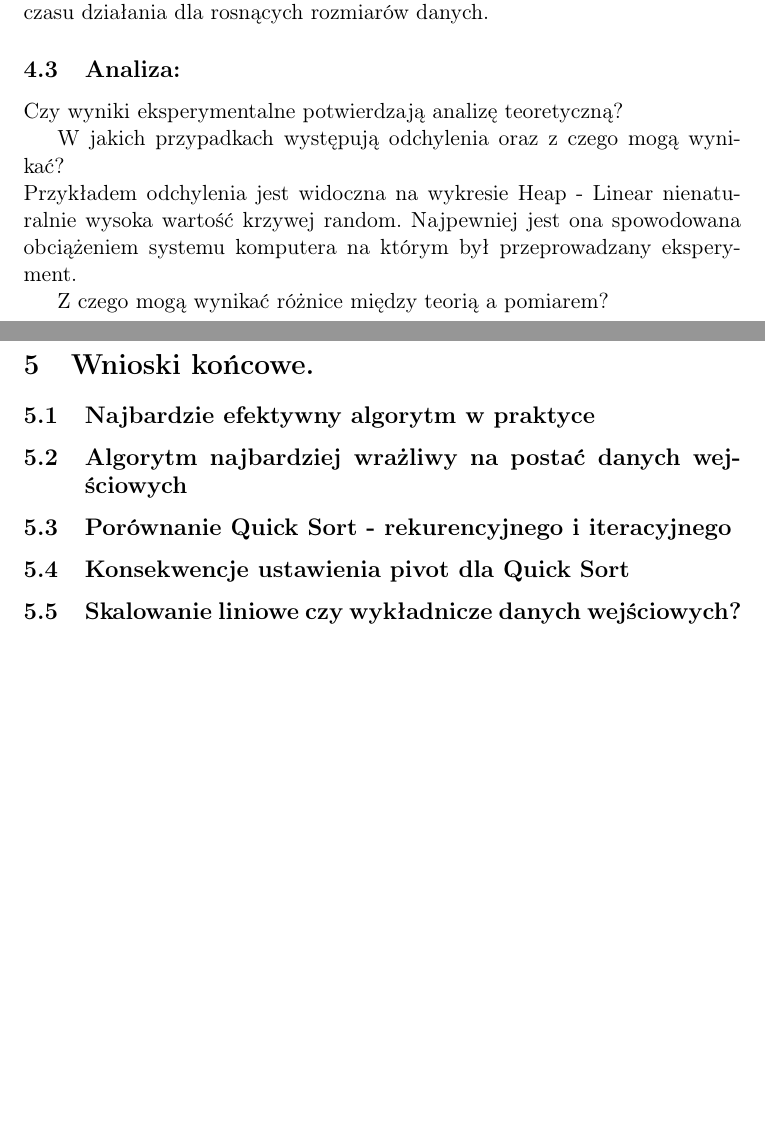
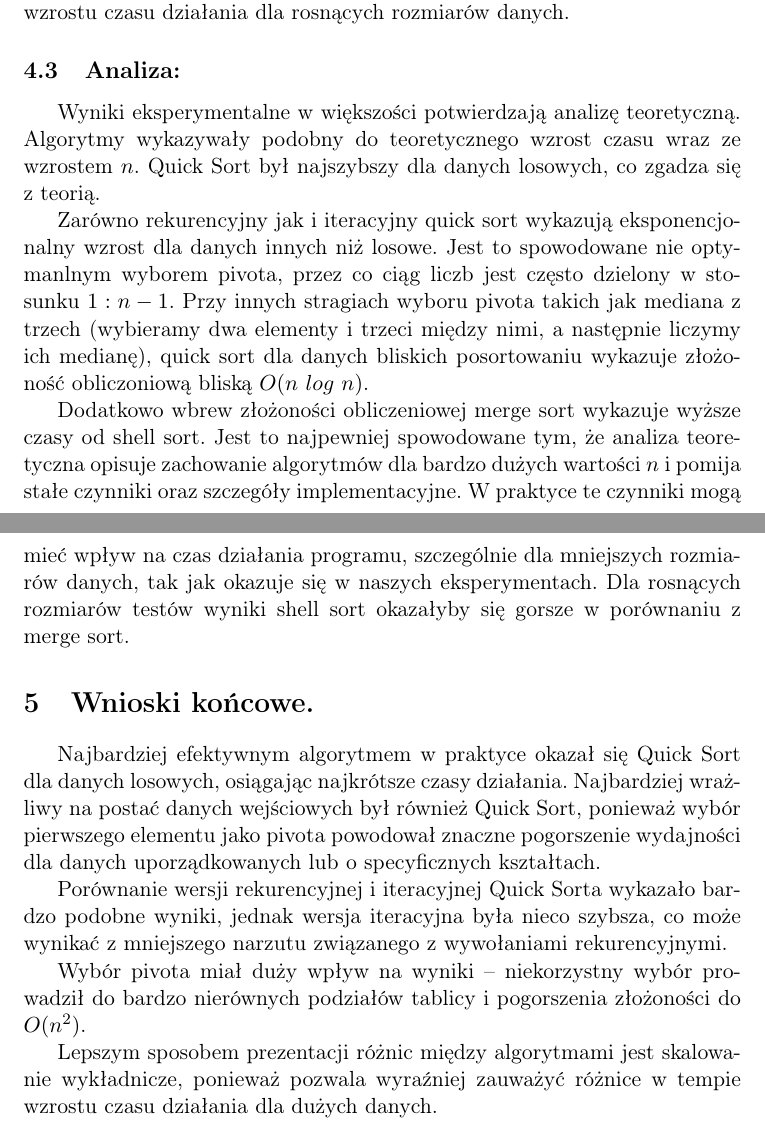
Before and after one commit to Gerzent/Sortowanie, a LaTeX document (LatexFolder/Sprawozdanie.tex): two parts of pages 12 and 13 of 13, joined at a grey line, cut so that both start at the same text, the shorter picture padded with empty space. Compiled offline with pdfLaTeX.

Commit message:
Sprawozdanie git wykresy nie

```diff
--- a/LatexFolder/Sprawozdanie.tex
+++ b/LatexFolder/Sprawozdanie.tex
@@ -4,7 +4,7 @@
 \usepackage[utf8]{inputenc}
 \usepackage[T1]{fontenc}
 \usepackage{graphicx}
-
+\usepackage{indentfirst}
 
 
 
@@ -239,18 +239,19 @@ $$
 Liczba wykonywanych operacji algorytmu rośnie zgodnie z jego złożonością teoretyczną. Czas wykonania jest w przybliżeniu proporcjonalny do liczby tych operacji, jednak zależy również od czynników zewnętrznych, jak na przykład sprzęt lub obciążenie systemu. Dlatego złożoność teoretyczna nie jest obserwowana bezpośrednio, lecz można ją wnioskować z kształtu wzrostu czasu działania dla rosnących rozmiarów danych.
 
 \subsection{Analiza:}
-Czy wyniki eksperymentalne potwierdzają analizę teoretyczną?
+Wyniki eksperymentalne w większości potwierdzają analizę teoretyczną. Algorytmy wykazywały podobny do teoretycznego wzrost czasu wraz ze wzrostem $n$. Quick Sort był najszybszy dla danych losowych, co zgadza się z teorią.
 
-W jakich przypadkach występują odchylenia oraz z czego mogą wynikać? \\
-Przykładem odchylenia jest widoczna na wykresie Heap - Linear nienaturalnie wysoka wartość krzywej random. Najpewniej jest ona spowodowana obciążeniem systemu komputera na którym był przeprowadzany eksperyment.
+Zarówno rekurencyjny jak i iteracyjny quick sort wykazują eksponencjonalny wzrost dla danych innych niż losowe. Jest to spowodowane nie optymanlnym wyborem pivota, przez co ciąg liczb jest często dzielony w stosunku $1 : n - 1$. Przy innych stragiach wyboru pivota takich jak mediana z trzech (wybieramy dwa elementy i trzeci między nimi, a następnie liczymy ich medianę), quick sort dla danych bliskich posortowaniu wykazuje złożoność obliczoniową bliską $O(n\ log\ n)$.
 
-Z czego mogą wynikać różnice między teorią a pomiarem?
+Dodatkowo wbrew złożoności obliczeniowej merge sort wykazuje wyższe czasy od shell sort. Jest to najpewniej spowodowane tym, że analiza teoretyczna opisuje zachowanie algorytmów dla bardzo dużych wartości $n$ i pomija stałe czynniki oraz szczegóły implementacyjne. W praktyce te czynniki mogą mieć wpływ na czas działania programu, szczególnie dla mniejszych rozmiarów danych, tak jak okazuje się w naszych eksperymentach. Dla rosnących rozmiarów testów wyniki shell sort okazałyby się gorsze w porównaniu z merge sort.
 
 \section{Wnioski końcowe.}
-\subsection{Najbardzie efektywny algorytm w praktyce}
-\subsection{Algorytm najbardziej wrażliwy na postać danych wejściowych}
-\subsection{Porównanie Quick Sort - rekurencyjnego i iteracyjnego}
-\subsection{Konsekwencje ustawienia pivot dla Quick Sort}
-\subsection{Skalowanie liniowe czy wykładnicze danych wejściowych?}
+Najbardziej efektywnym algorytmem w praktyce okazał się Quick Sort dla danych losowych, osiągając najkrótsze czasy działania. Najbardziej wrażliwy na postać danych wejściowych był również Quick Sort, ponieważ wybór pierwszego elementu jako pivota powodował znaczne pogorszenie wydajności dla danych uporządkowanych lub o specyficznych kształtach.
+
+Porównanie wersji rekurencyjnej i iteracyjnej Quick Sorta wykazało bardzo podobne wyniki, jednak wersja iteracyjna była nieco szybsza, co może wynikać z mniejszego narzutu związanego z wywołaniami rekurencyjnymi.
+
+Wybór pivota miał duży wpływ na wyniki – niekorzystny wybór prowadził do bardzo nierównych podziałów tablicy i pogorszenia złożoności do $O(n^2)$.
+
+Lepszym sposobem prezentacji różnic między algorytmami jest skalowanie wykładnicze, ponieważ pozwala wyraźniej zauważyć różnice w tempie wzrostu czasu działania dla dużych danych.
 
 \end{document}
```
Also changed, not shown: LatexFolder/Sprawozdanie.pdf, plotsAlgo/Heap_Exponential.png, plotsAlgo/Merge_Exponential.png, plotsAlgo/QuickIterative_Exponential.png, plotsAlgo/Quick_Exponential.png, plotsAlgo/Shell_Exponential.png, plotsData/Ashaped_Exponential.png, plotsData/Vshaped_Exponential.png, plotsData/decreasing_Exponential.png, plotsData/growing_Exponential.png, plotsData/random_Exponential.png, 4 other files.
